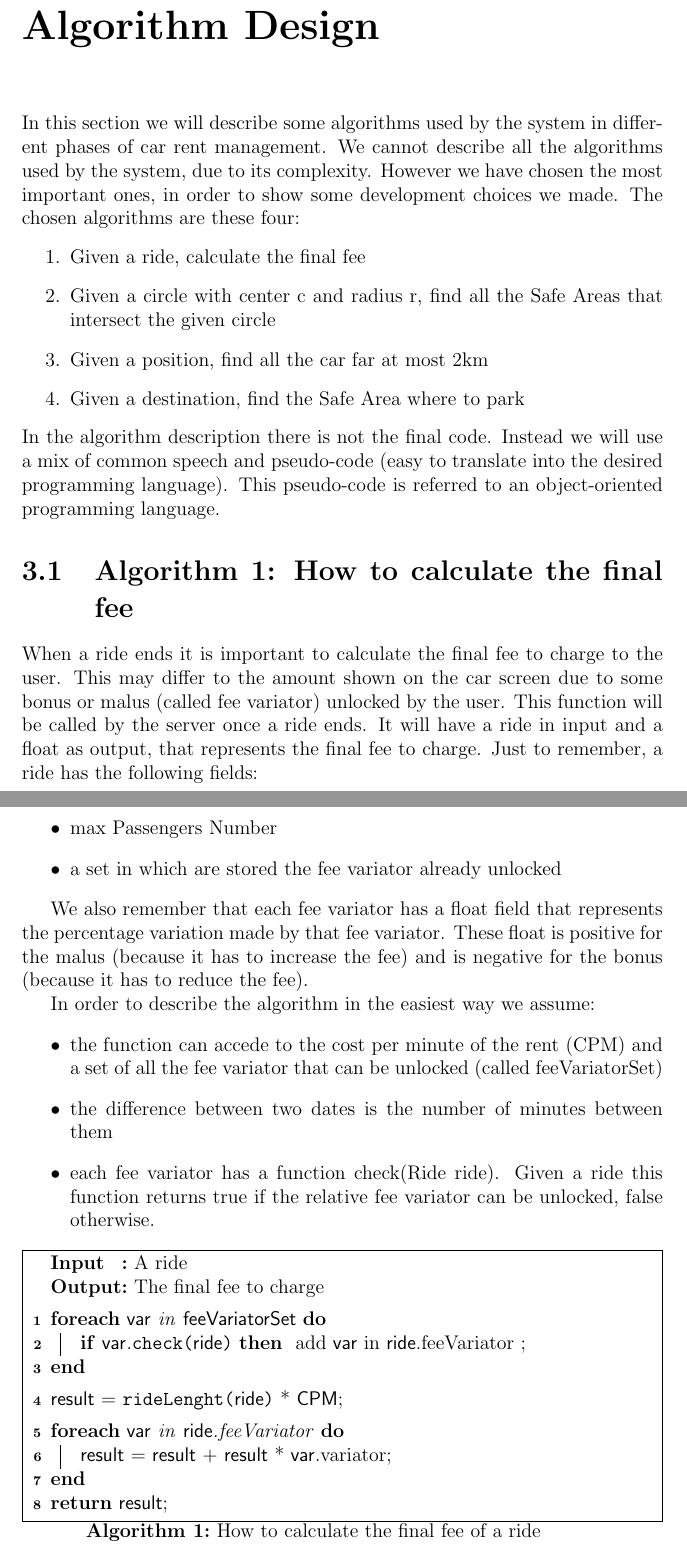
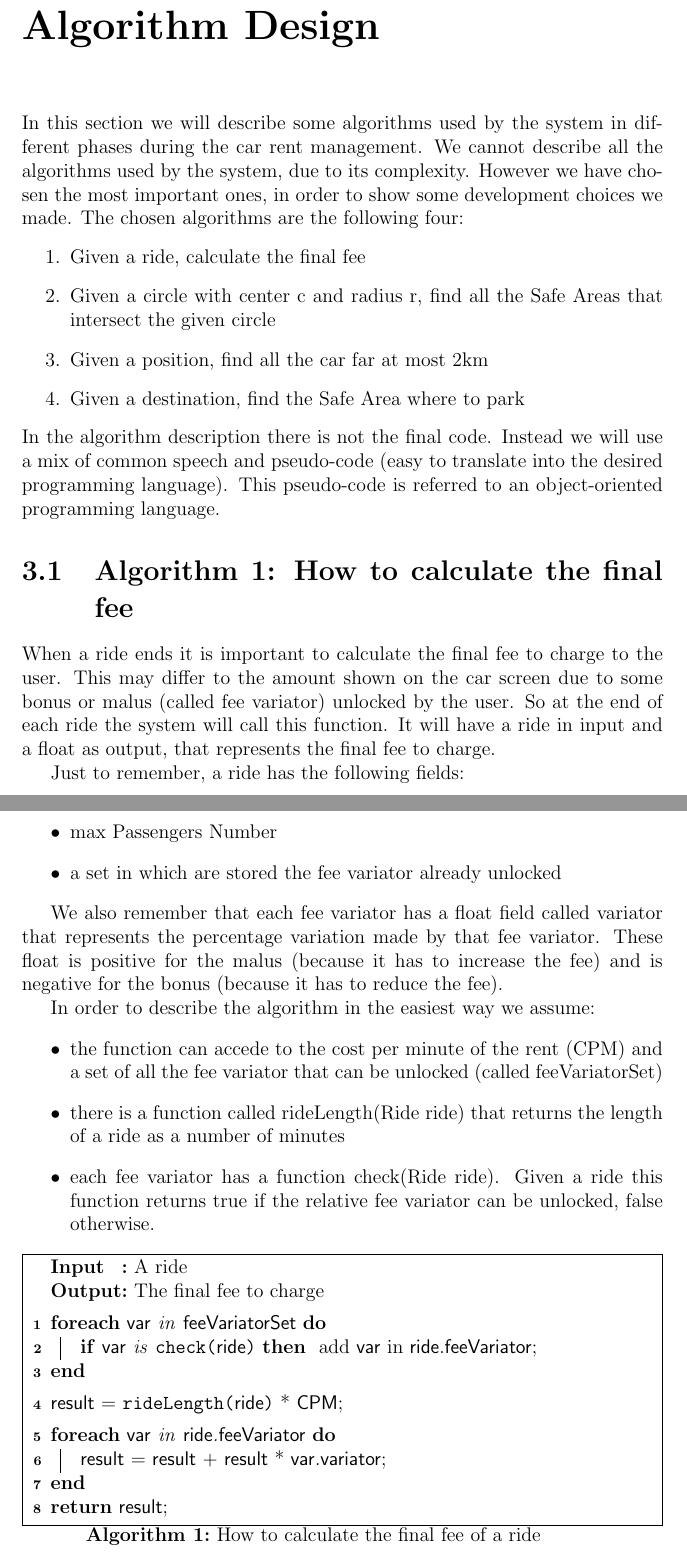
Before and after one commit to marcomiglionico94/Software-Engineering-2-Project, a LaTeX document (src/dd/main.tex, which reads src/dd/algorithms/algorithms.tex): two parts of pages 27 and 28 of 53, joined at a grey line, cut so that both start at the same text. Compiled offline with pdfLaTeX.

Commit message:
Minor fixing in the algorithm part

```diff
--- a/src/dd/algorithms/algorithms.tex
+++ b/src/dd/algorithms/algorithms.tex
@@ -1,5 +1,5 @@
-In this section we will describe some algorithms used by the system in different phases of car rent management. We cannot describe all the algorithms used by the system, due to its complexity. However we have chosen the most important ones, in order to show some development choices we made.
-The chosen algorithms are these four:
+In this section we will describe some algorithms used by the system in different phases during the car rent management. We cannot describe all the algorithms used by the system, due to its complexity. However we have chosen the most important ones, in order to show some development choices we made.
+The chosen algorithms are the following four:
 \begin{enumerate}
 \item Given a ride, calculate the final fee
 \item Given a circle with center c and radius r, find all the Safe Areas that intersect the given circle
@@ -10,7 +10,8 @@ In the algorithm description there is not the final code. Instead we will use a
 
 \section{Algorithm 1: How to calculate the final fee}
 When a ride ends it is important to calculate the final fee to charge to the user. This may differ to the amount shown on the car screen due to some bonus or malus (called fee variator) unlocked by the user.
-This function will be called by the server once a ride ends. It will have a ride in input and a float as output, that represents the final fee to charge.
+So at the end of each ride the system will call this function. It will have a ride in input and a float as output, that represents the final fee to charge.
+
 Just to remember, a ride has the following fields:
 \begin{itemize}
 \item Reservation Time
@@ -23,12 +24,12 @@ Just to remember, a ride has the following fields:
 \item a set in which are stored the fee variator already unlocked
 \end{itemize}
 
-We also remember that each fee variator has a float field that represents the percentage variation made by that fee variator. These float is positive for the malus (because it has to increase the fee) and is negative for the bonus (because it has to reduce the fee).
+We also remember that each fee variator has a float field called variator that represents the percentage variation made by that fee variator. These float is positive for the malus (because it has to increase the fee) and is negative for the bonus (because it has to reduce the fee).
 
 In order to describe the algorithm in the easiest way we assume:
 \begin{itemize}
 \item the function can accede to the cost per minute of the rent (CPM) and a set of all the fee variator that can be unlocked (called feeVariatorSet)
-\item the difference between two dates is the number of minutes between them
+\item there is a function called rideLength(Ride ride) that returns the length of a ride as a number of minutes
 \item each fee variator has a function check(Ride ride). Given a ride this function returns true if the relative fee variator can be unlocked, false otherwise.
 \end{itemize}
 
@@ -36,21 +37,21 @@ In order to describe the algorithm in the easiest way we assume:
 	\SetKwInOut{Input}{Input}
     \SetKwInOut{Output}{Output}
 
-\SetKwData{Var}{var}\SetKwData{FVS}{feeVariatorSet}\SetKwData{Ride}{ride}\SetKwData{Res}{result}\SetKwData{cpm}{CPM}
-\SetKwFunction{check}{check}\SetKwFunction{RL}{rideLenght}
+\SetKwData{Var}{var}\SetKwData{FVS}{feeVariatorSet}\SetKwData{Ride}{ride}\SetKwData{Res}{result}\SetKwData{cpm}{CPM}\SetKwData{fv}{feeVariator}\SetKwData{varr}{variator}
+\SetKwFunction{check}{check}\SetKwFunction{RL}{rideLength}
 
 	\Input{A ride}
 	\Output{The final fee to charge}
 	\BlankLine
 \ForEach{\Var in \FVS}{
-\lIf{\Var .\check{\Ride}}{
-add \Var in \Ride .feeVariator
+\lIf{\Var is \check{\Ride}}{
+add \Var in \Ride.\fv
 }}
 	\BlankLine
 \Res = \RL{\Ride} * \cpm\;
 	\BlankLine
-\ForEach{\Var in \Ride .feeVariator}{
-\Res = \Res + \Res * \Var .variator\;
+\ForEach{\Var in \Ride.\fv}{
+\Res = \Res + \Res * \Var.\varr \;
 }
 \Return \Res \;
 \caption{How to calculate the final fee of a ride}
```
Also changed, not shown: src/dd/appendix/appendix.tex (+1 -1 lines), src/dd/algorithms/algorithms.tex (12 more changed lines).
